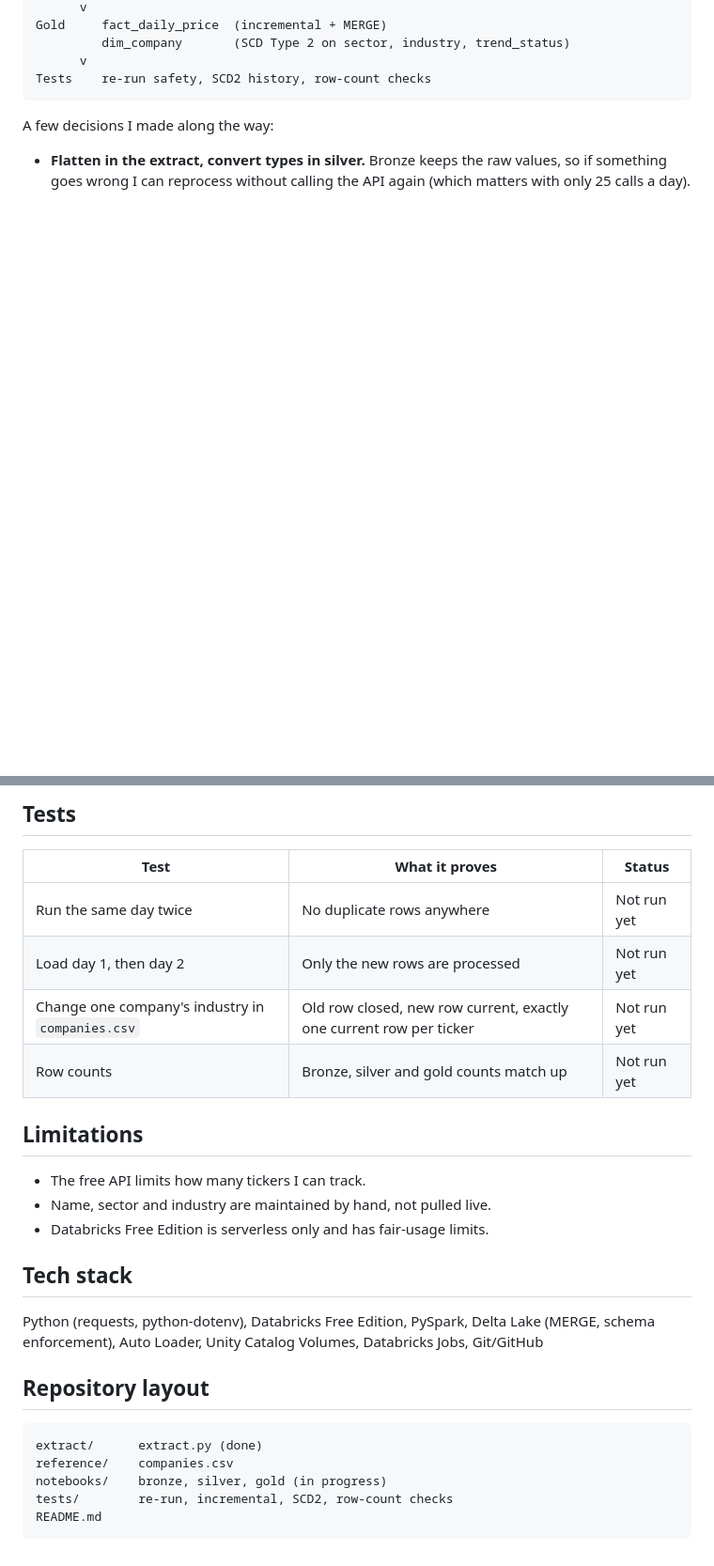
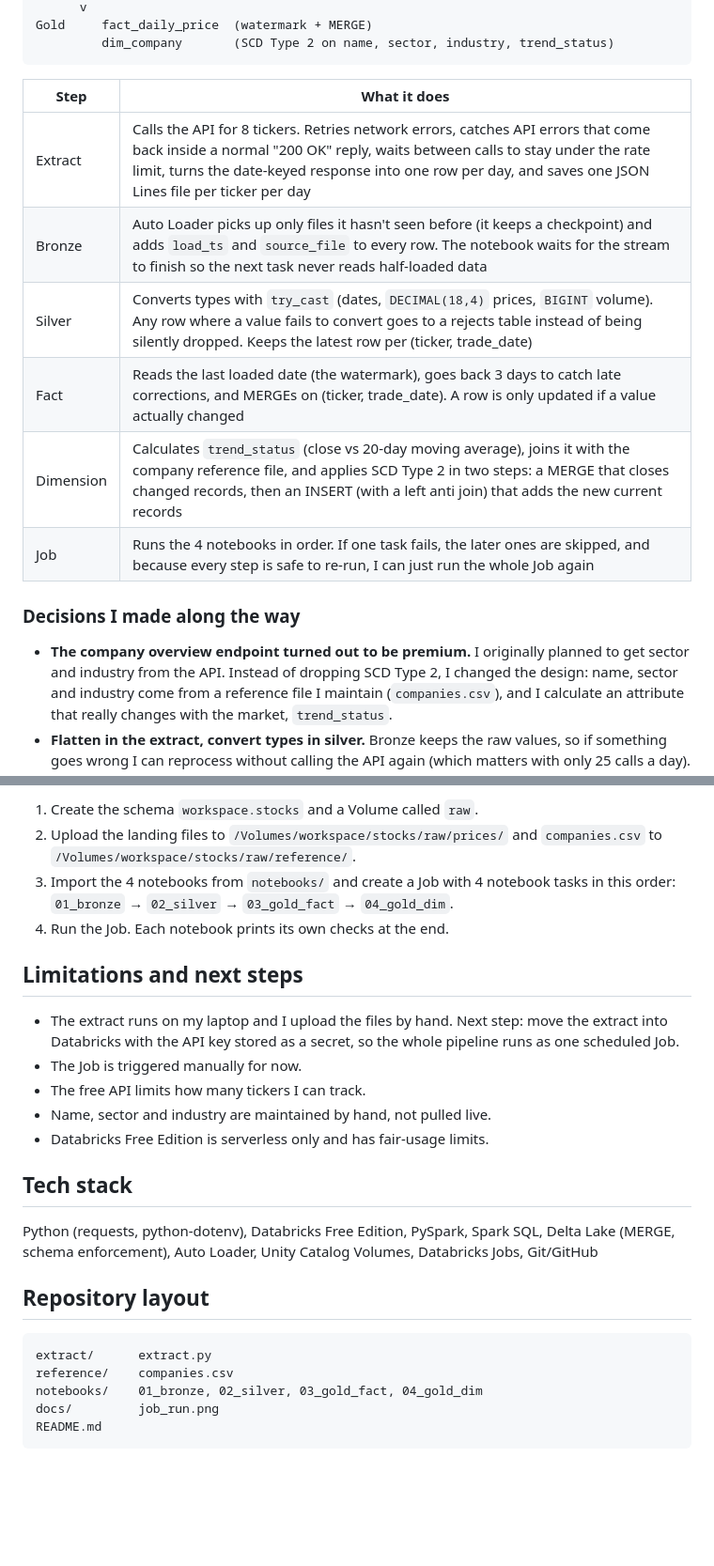
Before and after one commit to Daishik4/databricks-stock-scd2-pipeline, a Markdown page: README.md, 2 parts joined by grey strips. Shown at 94% size. Drawn GitHub-style; blank space fills up the shorter version.

````diff
--- a/README.md
+++ b/README.md
@@ -54,10 +50,18 @@ Silver   typed, deduplicated prices
       v
-Gold     fact_daily_price  (incremental + MERGE)
-         dim_company       (SCD Type 2 on sector, industry, trend_status)
-      v
-Tests    re-run safety, SCD2 history, row-count checks
+Gold     fact_daily_price  (watermark + MERGE)
+         dim_company       (SCD Type 2 on name, sector, industry, trend_status)
 ```
 
-A few decisions I made along the way:
+| Step | What it does |
+|---|---|
+| Extract | Calls the API for 8 tickers. Retries network errors, catches API errors that come back inside a normal "200 OK" reply, waits between calls to stay under the rate limit, turns the date-keyed response into one row per day, and saves one JSON Lines file per ticker per day |
+| Bronze | Auto Loader picks up only files it hasn't seen before (it keeps a checkpoint) and adds `load_ts` and `source_file` to every row. The notebook waits for the stream to finish so the next task never reads half-loaded data |
+| Silver | Converts types with `try_cast` (dates, `DECIMAL(18,4)` prices, `BIGINT` volume). Any row where a value fails to convert goes to a rejects table instead of being silently dropped. Keeps the latest row per (ticker, trade_date) |
+| Fact | Reads the last loaded date (the watermark), goes back 3 days to catch late corrections, and MERGEs on (ticker, trade_date). A row is only updated if a value actually changed |
+| Dimension | Calculates `trend_status` (close vs 20-day moving average), joins it with the company reference file, and applies SCD Type 2 in two steps: a MERGE that closes changed records, then an INSERT (with a left anti join) that adds the new current records |
+| Job | Runs the 4 notebooks in order. If one task fails, the later ones are skipped, and because every step is safe to re-run, I can just run the whole Job again |
 
+### Decisions I made along the way
+
+- **The company overview endpoint turned out to be premium.** I originally planned to get sector and industry from the API. Instead of dropping SCD Type 2, I changed the design: name, sector and industry come from a reference file I maintain (`companies.csv`), and I calculate an attribute that really changes with the market, `trend_status`.
 - **Flatten in the extract, convert types in silver.** Bronze keeps the raw values, so if something goes wrong I can reprocess without calling the API again (which matters with only 25 calls a day).
@@ -86,29 +111,27 @@ The Databricks steps will be added here when the notebooks are in the repo.
 
-## Tests
+1. Create the schema `workspace.stocks` and a Volume called `raw`.
+2. Upload the landing files to `/Volumes/workspace/stocks/raw/prices/` and `companies.csv` to `/Volumes/workspace/stocks/raw/reference/`.
+3. Import the 4 notebooks from `notebooks/` and create a Job with 4 notebook tasks in this order: `01_bronze` → `02_silver` → `03_gold_fact` → `04_gold_dim`.
+4. Run the Job. Each notebook prints its own checks at the end.
 
-| Test | What it proves | Status |
-|---|---|---|
-| Run the same day twice | No duplicate rows anywhere | Not run yet |
-| Load day 1, then day 2 | Only the new rows are processed | Not run yet |
-| Change one company's industry in `companies.csv` | Old row closed, new row current, exactly one current row per ticker | Not run yet |
-| Row counts | Bronze, silver and gold counts match up | Not run yet |
+## Limitations and next steps
 
-## Limitations
-
+- The extract runs on my laptop and I upload the files by hand. Next step: move the extract into Databricks with the API key stored as a secret, so the whole pipeline runs as one scheduled Job.
+- The Job is triggered manually for now.
 - The free API limits how many tickers I can track.
 - Name, sector and industry are maintained by hand, not pulled live.
 - Databricks Free Edition is serverless only and has fair-usage limits.
 
 ## Tech stack
 
-Python (requests, python-dotenv), Databricks Free Edition, PySpark, Delta Lake (MERGE, schema enforcement), Auto Loader, Unity Catalog Volumes, Databricks Jobs, Git/GitHub
+Python (requests, python-dotenv), Databricks Free Edition, PySpark, Spark SQL, Delta Lake (MERGE, schema enforcement), Auto Loader, Unity Catalog Volumes, Databricks Jobs, Git/GitHub
 
 ## Repository layout
 
 ```
-extract/      extract.py (done)
+extract/      extract.py
 reference/    companies.csv
-notebooks/    bronze, silver, gold (in progress)
-tests/        re-run, incremental, SCD2, row-count checks
+notebooks/    01_bronze, 02_silver, 03_gold_fact, 04_gold_dim
+docs/         job_run.png
 README.md
 ```
````
Also changed, not shown: other parts of README.md (+44 -27 lines), docs/job_run.png (added), 3 other files.
